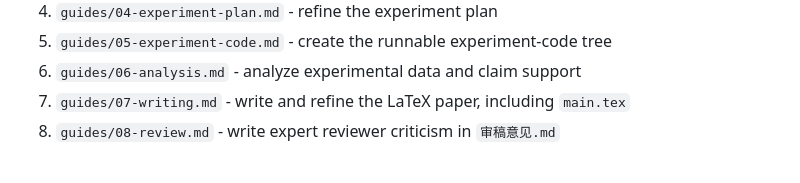
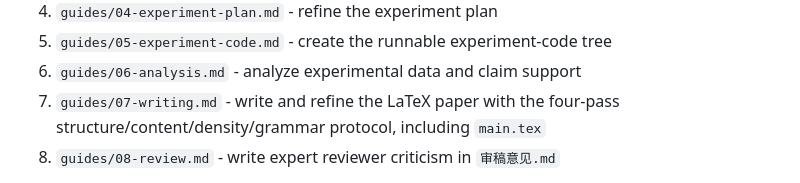
Before and after one commit to HHHHHejia/Phdskill, a Markdown page: README.md, the part around the change. Rendered like a GitHub page.

Commit message:
Refine LaTeX writing protocol

```diff
--- a/README.md
+++ b/README.md
@@ -47,8 +47,8 @@ intent before creating any folders, git repo, README logs, or Markdown files.
 4. `guides/04-experiment-plan.md` - refine the experiment plan
 5. `guides/05-experiment-code.md` - create the runnable experiment-code tree
 6. `guides/06-analysis.md` - analyze experimental data and claim support
-7. `guides/07-writing.md` - write and refine the LaTeX paper, including
-   `main.tex`
+7. `guides/07-writing.md` - write and refine the LaTeX paper with the four-pass
+   structure/content/density/grammar protocol, including `main.tex`
 8. `guides/08-review.md` - write expert reviewer criticism in `审稿意见.md`
 
 Each research step keeps formal outputs small. Raw Deep Research outputs,
```
Also changed, not shown: guides/07-writing.md (+34 -7 lines).
